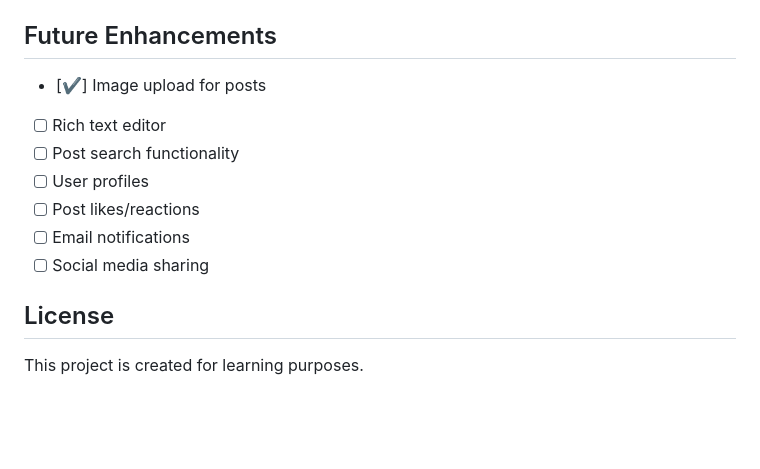
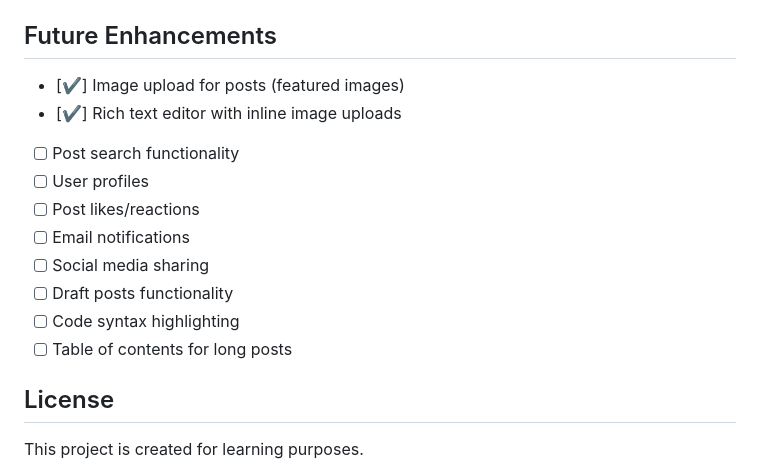
Before and after one commit to swaruplamsal/BasicBlogApp, a Markdown page: README.md, the part around the change. Rendered like a GitHub page; blank space fills up the shorter version.

Commit message:
Update the future enhancements section of ReadMe

```diff
--- a/README.md
+++ b/README.md
@@ -209,13 +209,16 @@ basic-blog-app/
 
 ## Future Enhancements
 
-- [✔] Image upload for posts
-- [ ] Rich text editor
+- [✔] Image upload for posts (featured images)
+- [✔] Rich text editor with inline image uploads
 - [ ] Post search functionality
 - [ ] User profiles
 - [ ] Post likes/reactions
 - [ ] Email notifications
 - [ ] Social media sharing
+- [ ] Draft posts functionality
+- [ ] Code syntax highlighting
+- [ ] Table of contents for long posts
 
 ## License
 
```
